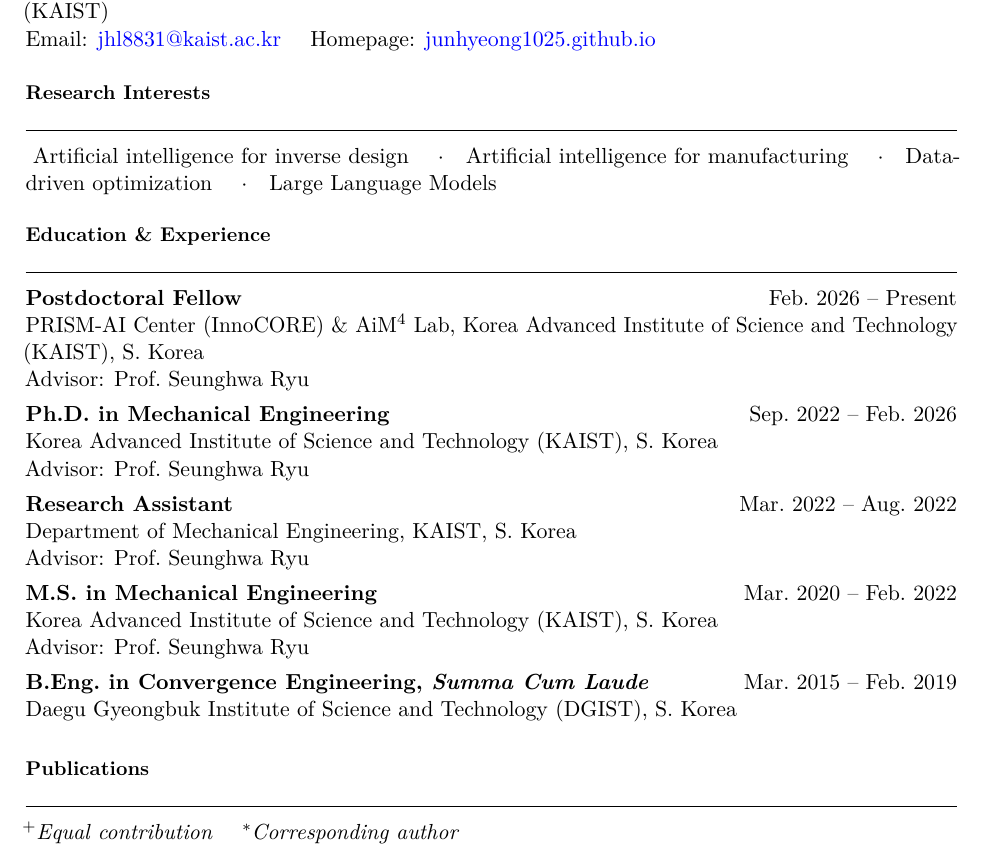
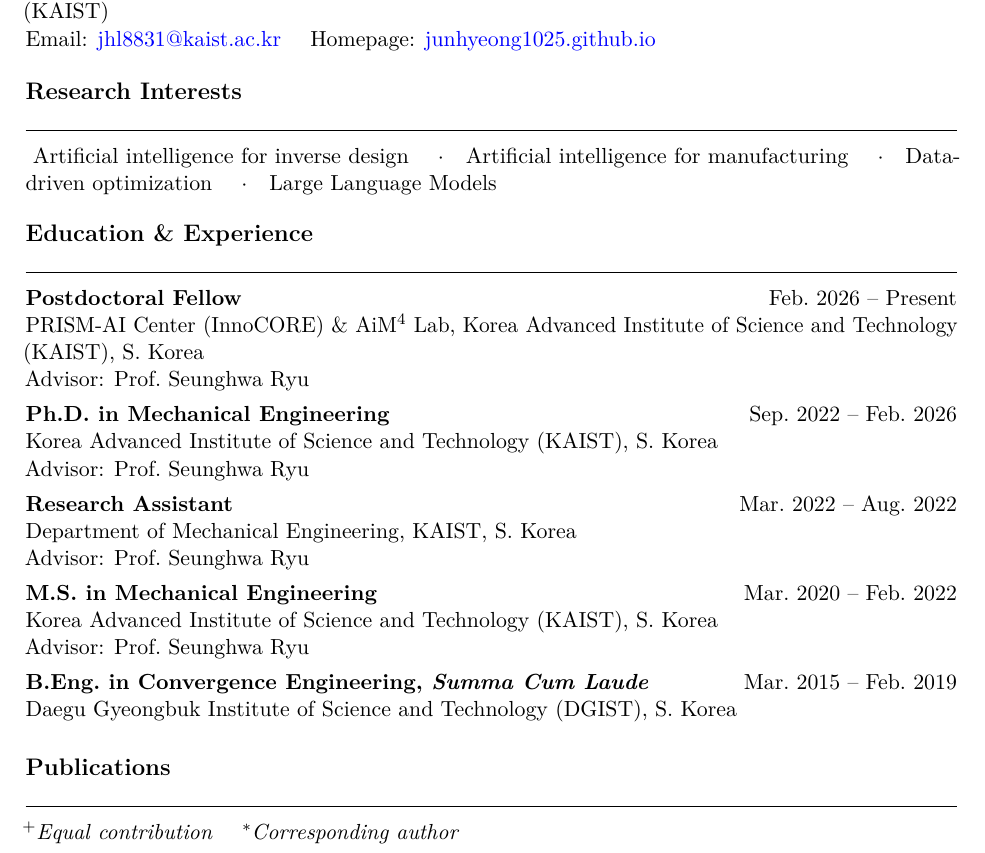
Before and after one commit to Junhyeong1025/junhyeong1025.github.io, a LaTeX CV (cv/junhyeong_lee_cv.tex): part of page 1 of 5, cut so that both start at the same text. Compiled offline with pdfLaTeX.

Commit message:
Increase CV section heading font size to large
Co-Authored-By: Claude Sonnet 4.6 <noreply@anthropic.com>

```diff
--- a/cv/junhyeong_lee_cv.tex
+++ b/cv/junhyeong_lee_cv.tex
@@ -35,7 +35,7 @@
 %% ── Section environment: label left, content right, same row ─────────────
 \newenvironment{cvsec}[1]{%
   \par\vspace{0.9em}%
-  \noindent{\small\bfseries #1}\par\nobreak%
+  \noindent{\large\bfseries #1}\par\nobreak%
   \vspace{2pt}%
   \noindent\rule{\linewidth}{0.4pt}\par\nobreak%
   \vspace{3pt}%
```
